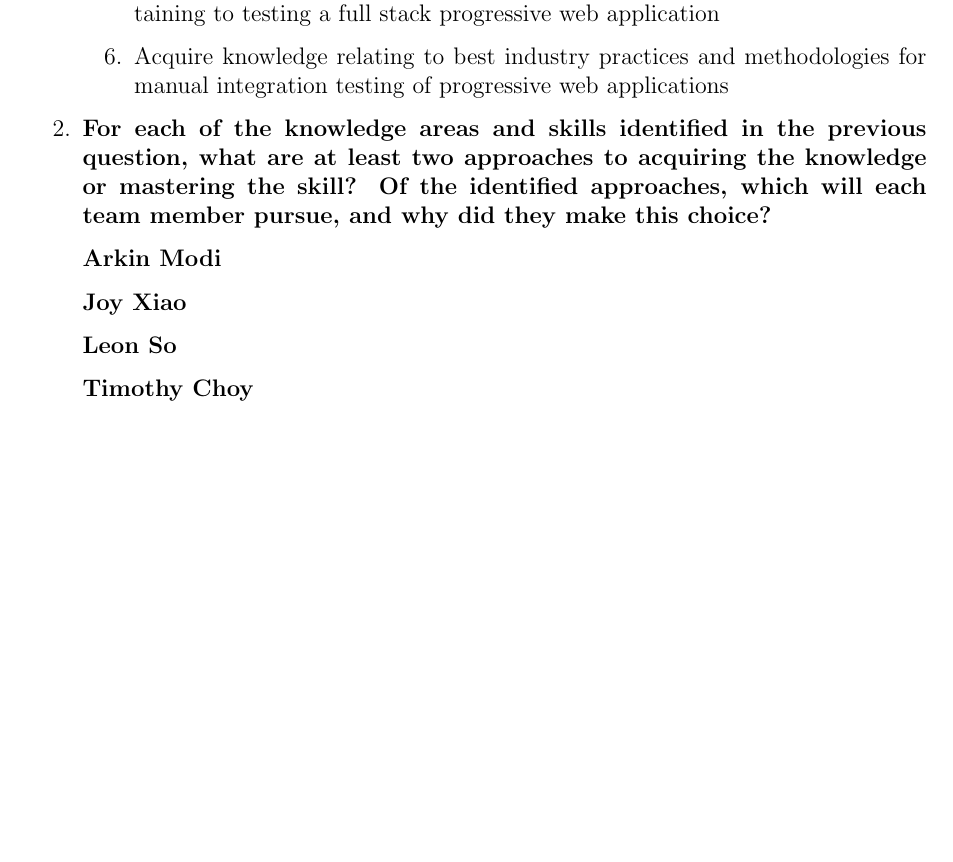
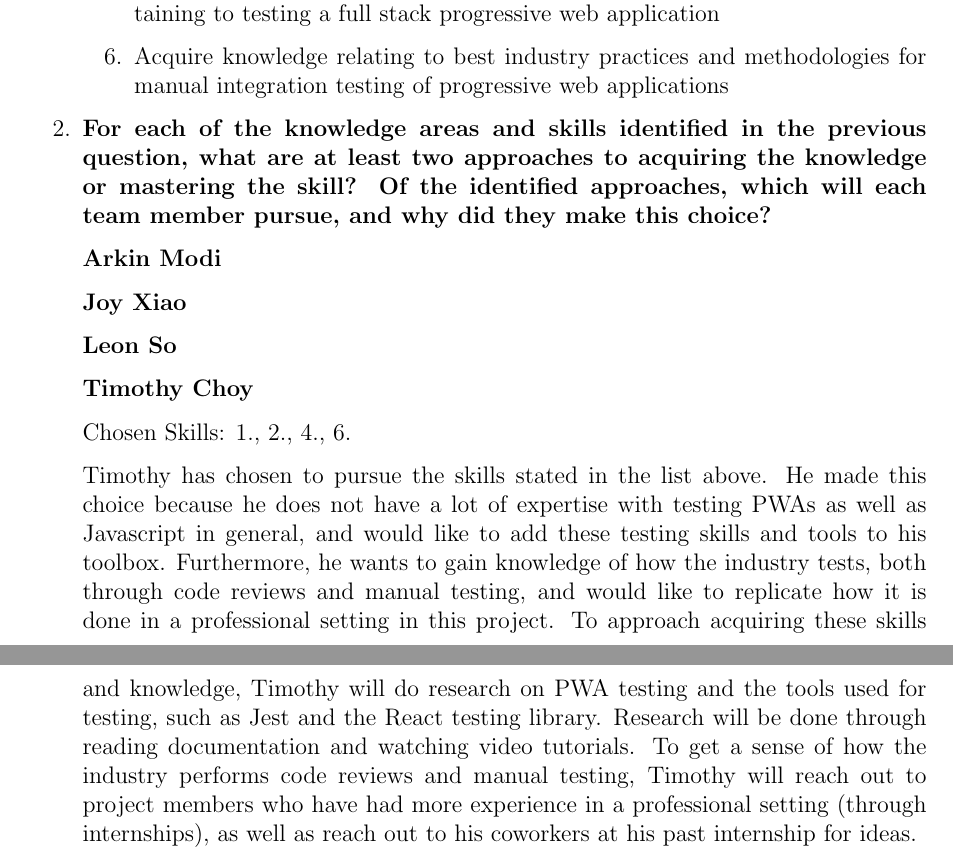
Before and after one commit to arkinmodi/project-sayyara, a LaTeX document (docs/VnVPlan/VnVPlan.tex): part of page 40 of 40 before the commit and two parts of pages 40 and 41 of 41 after it, the two joined at a grey line, cut so that both start at the same text, the shorter picture padded with empty space. Compiled offline with pdfLaTeX.

Commit message:
Add reflection

```diff
--- a/docs/VnVPlan/VnVPlan.tex
+++ b/docs/VnVPlan/VnVPlan.tex
@@ -1902,6 +1902,19 @@ This section will contain tests covering the ``Employee Profile'' requirements d
 
 	      \textbf{Timothy Choy}
 
+	      Chosen Skills: 1., 2., 4., 6.
+
+	      Timothy has chosen to pursue the skills stated in the list above. He made this choice because he
+	      does not have a lot of expertise with testing PWAs as well as Javascript in general, and would like
+	      to add these testing skills and tools to his toolbox. Furthermore, he wants to gain knowledge of
+	      how the industry tests, both through code reviews and manual testing, and would like to replicate
+	      how it is done in a professional setting in this project. To approach acquiring these skills and
+	      knowledge, Timothy will do research on PWA testing and the tools used for testing, such as Jest and
+	      the React testing library. Research will be done through reading documentation and watching video
+	      tutorials. To get a sense of how the industry performs code reviews and manual testing, Timothy
+	      will reach out to project members who have had more experience in a professional setting (through
+	      internships), as well as reach out to his coworkers at his past internship for ideas.
+
 \end{enumerate}
 
 \end{document}
```
